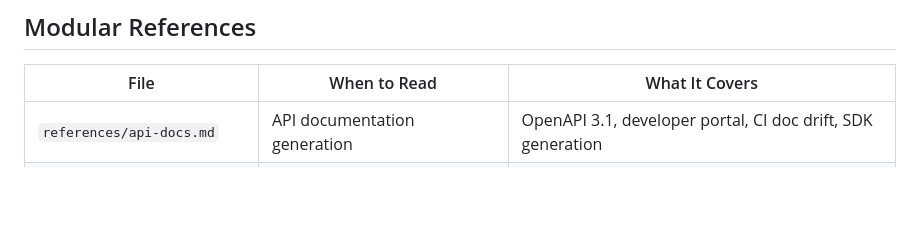
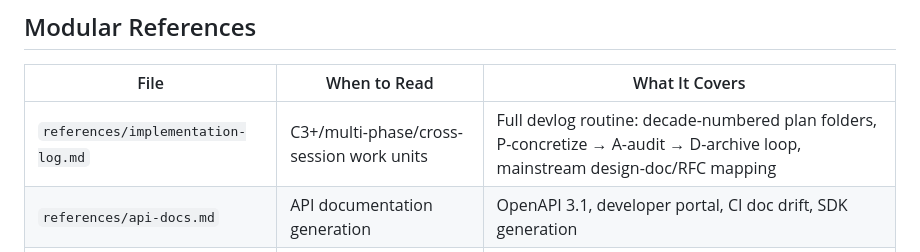
Before and after one commit to lidge-jun/pabcd_initiative, a Markdown page: skills/dev-scaffolding/SKILL.md, the part around the change. GitHub-like rendering; blank space fills up the shorter version.

```diff
--- a/skills/dev-scaffolding/SKILL.md
+++ b/skills/dev-scaffolding/SKILL.md
@@ -17,6 +17,7 @@ This skill activates by change surface: new project setup, feature/module scaffo
 
 | File | When to Read | What It Covers |
 |------|-------------|----------------|
+| `references/implementation-log.md` | C3+/multi-phase/cross-session work units | Full devlog routine: decade-numbered plan folders, P-concretize → A-audit → D-archive loop, mainstream design-doc/RFC mapping |
 | `references/api-docs.md` | API documentation generation | OpenAPI 3.1, developer portal, CI doc drift, SDK generation |
 | `references/monorepo-tooling.md` | Setting up or optimizing monorepo builds | Turborepo vs Nx 2026 decision table, task graph for AI agents, CI optimization |
 
```
Also changed, not shown: skills/dev-pabcd/SKILL.md (+4 -0 lines), 1 other file.
